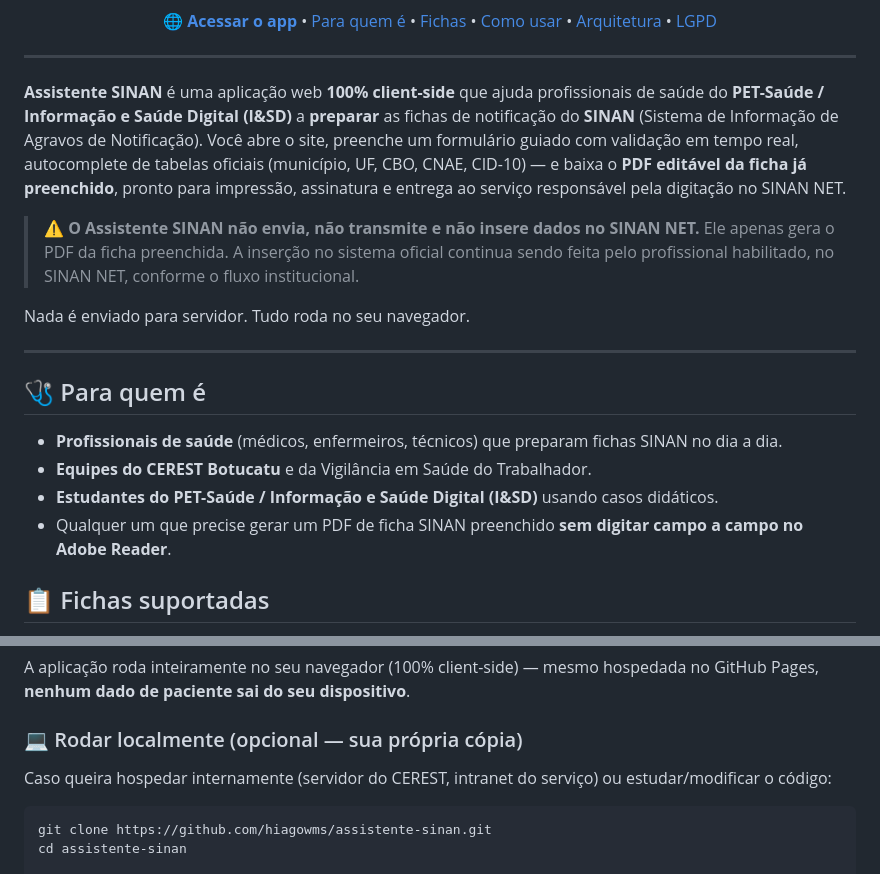
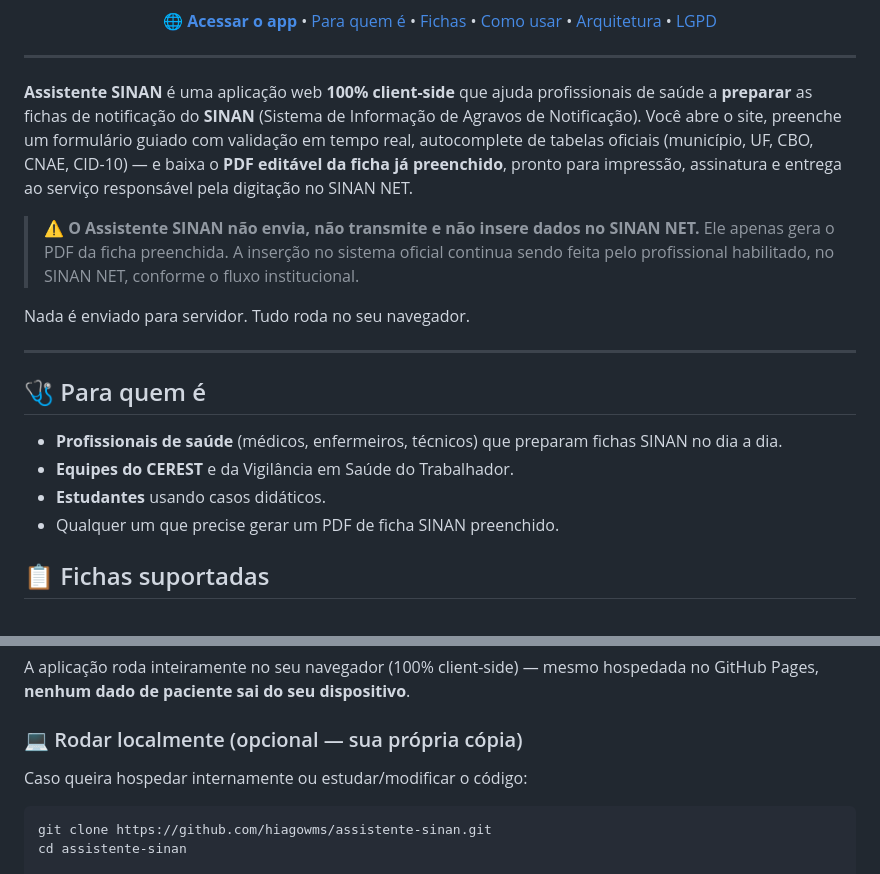
Before and after one commit to hiagowms/assistente-sinan, a Markdown page: README.md, 2 parts joined by grey strips. Rendered like a GitHub page.

````diff
--- a/README.md
+++ b/README.md
@@ -30,7 +30,7 @@
 
 ---
 
-**Assistente SINAN** é uma aplicação web **100% client-side** que ajuda profissionais de saúde do **PET-Saúde / Informação e Saúde Digital (I&SD)** a **preparar** as fichas de notificação do **SINAN** (Sistema de Informação de Agravos de Notificação). Você abre o site, preenche um formulário guiado com validação em tempo real, autocomplete de tabelas oficiais (município, UF, CBO, CNAE, CID-10) — e baixa o **PDF editável da ficha já preenchido**, pronto para impressão, assinatura e entrega ao serviço responsável pela digitação no SINAN NET.
+**Assistente SINAN** é uma aplicação web **100% client-side** que ajuda profissionais de saúde a **preparar** as fichas de notificação do **SINAN** (Sistema de Informação de Agravos de Notificação). Você abre o site, preenche um formulário guiado com validação em tempo real, autocomplete de tabelas oficiais (município, UF, CBO, CNAE, CID-10) — e baixa o **PDF editável da ficha já preenchido**, pronto para impressão, assinatura e entrega ao serviço responsável pela digitação no SINAN NET.
 
 > ⚠️ **O Assistente SINAN não envia, não transmite e não insere dados no SINAN NET.** Ele apenas gera o PDF da ficha preenchida. A inserção no sistema oficial continua sendo feita pelo profissional habilitado, no SINAN NET, conforme o fluxo institucional.
 
@@ -41,9 +41,9 @@ Nada é enviado para servidor. Tudo roda no seu navegador.
 ## 🩺 Para quem é
 
 - **Profissionais de saúde** (médicos, enfermeiros, técnicos) que preparam fichas SINAN no dia a dia.
-- **Equipes do CEREST Botucatu** e da Vigilância em Saúde do Trabalhador.
-- **Estudantes do PET-Saúde / Informação e Saúde Digital (I&SD)** usando casos didáticos.
-- Qualquer um que precise gerar um PDF de ficha SINAN preenchido **sem digitar campo a campo no Adobe Reader**.
+- **Equipes do CEREST** e da Vigilância em Saúde do Trabalhador.
+- **Estudantes** usando casos didáticos.
+- Qualquer um que precise gerar um PDF de ficha SINAN preenchido.
 
 ## 📋 Fichas suportadas
 
@@ -77,7 +77,7 @@ A aplicação roda inteiramente no seu navegador (100% client-side) — mesmo ho
 
 ### 💻 Rodar localmente (opcional — sua própria cópia)
 
-Caso queira hospedar internamente (servidor do CEREST, intranet do serviço) ou estudar/modificar o código:
+Caso queira hospedar internamente ou estudar/modificar o código:
 
 ```bash
 git clone https://github.com/hiagowms/assistente-sinan.git
````
